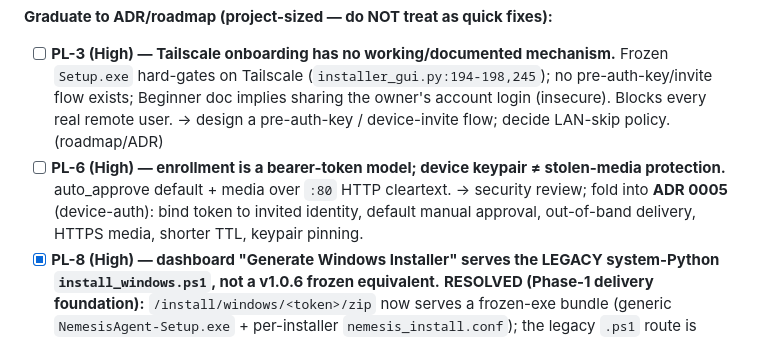
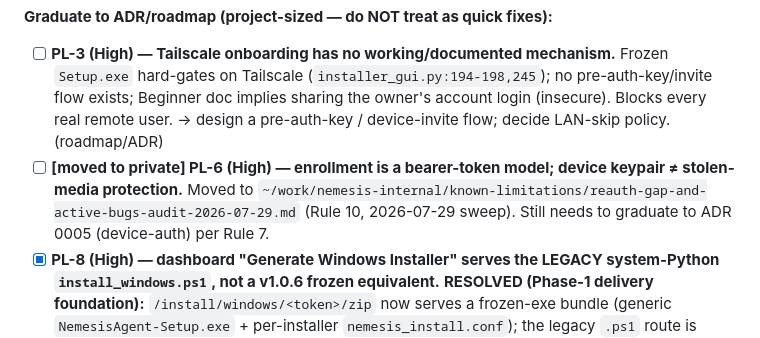
Before and after one commit to nemesis981/dashboard, a Markdown page: PUNCHLIST.md, the part around one of its changes. Drawn GitHub-style.

```diff
--- a/PUNCHLIST.md
+++ b/PUNCHLIST.md
@@ -736,10 +736,10 @@ install phase (BLOCKED). Items below; the High/architectural ones must GRADUATE
   `Setup.exe` hard-gates on Tailscale (`installer_gui.py:194-198,245`); no pre-auth-key/invite
   flow exists; Beginner doc implies sharing the owner's account login (insecure). Blocks every
   real remote user. → design a pre-auth-key / device-invite flow; decide LAN-skip policy. (roadmap/ADR)
-- [ ] **PL-6 (High) — enrollment is a bearer-token model; device keypair ≠ stolen-media
-  protection.** auto_approve default + media over `:80` HTTP cleartext. → security review;
-  fold into **ADR 0005** (device-auth): bind token to invited identity, default manual approval,
-  out-of-band delivery, HTTPS media, shorter TTL, keypair pinning.
+- [ ] **[moved to private] PL-6 (High) — enrollment is a bearer-token model; device keypair ≠
+  stolen-media protection.** Moved to
+  `~/work/nemesis-internal/known-limitations/reauth-gap-and-active-bugs-audit-2026-07-29.md`
+  (Rule 10, 2026-07-29 sweep). Still needs to graduate to ADR 0005 (device-auth) per Rule 7.
 - [x] **PL-8 (High) — dashboard "Generate Windows Installer" serves the LEGACY system-Python
   `install_windows.ps1`, not a v1.0.6 frozen equivalent.** **RESOLVED (Phase-1 delivery
   foundation):** `/install/windows/<token>/zip` now serves a frozen-exe bundle (generic
```
Also changed, not shown: other parts of PUNCHLIST.md (+33 -27 lines).
